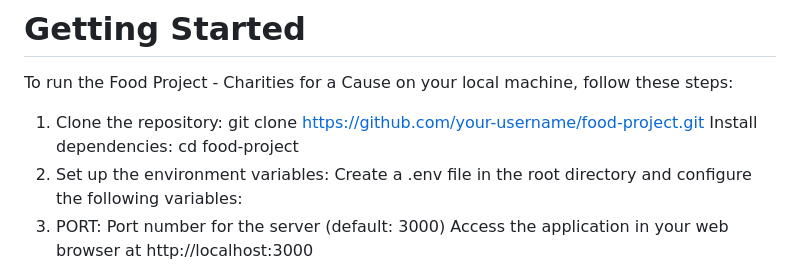
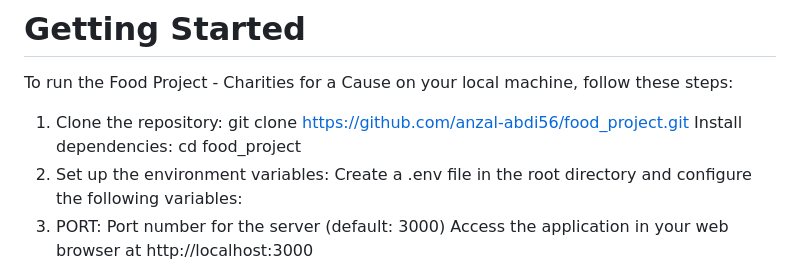
Before and after one commit to anzal-abdi56/food_project, a Markdown page: README.md, the part around the change. GitHub-like rendering.

```diff
--- a/README.md
+++ b/README.md
@@ -19,8 +19,8 @@ Backend: Node.js
 # Getting Started
 To run the Food Project - Charities for a Cause on your local machine, follow these steps:
 
-1. Clone the repository: git clone https://github.com/your-username/food-project.git
-Install dependencies: cd food-project
+1. Clone the repository: git clone https://github.com/anzal-abdi56/food_project.git
+Install dependencies: cd food_project
 2. Set up the environment variables: Create a .env file in the root directory and configure the following variables:
 3. PORT: Port number for the server (default: 3000)
 Access the application in your web browser at http://localhost:3000
```
